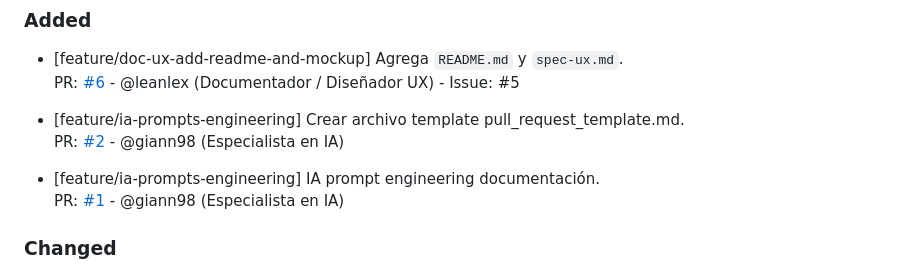
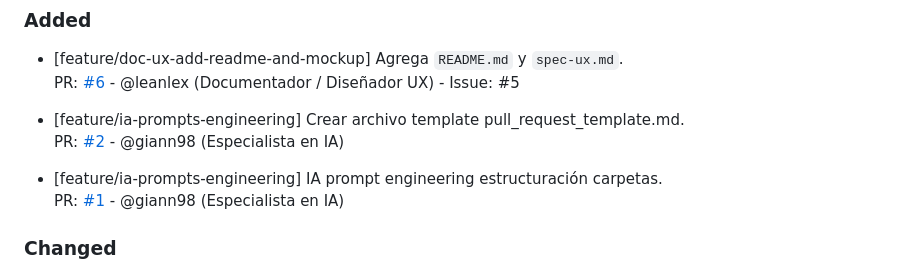
Before and after one commit to martindebenedetti/Planix, a Markdown page: changelog.md, the part around the change. GitHub-like rendering.

```diff
--- a/changelog.md
+++ b/changelog.md
@@ -14,7 +14,7 @@ Este archivo se actualiza con cada Pull Request para registrar avances y correcc
 - [feature/ia-prompts-engineering] Crear archivo template pull_request_template.md.
   PR: [#2](https://github.com/martindebenedetti/Planix/pull/2) - @giann98 (Especialista en IA)
 
-- [feature/ia-prompts-engineering] IA prompt engineering documentación.
+- [feature/ia-prompts-engineering] IA prompt engineering estructuración carpetas.
   PR: [#1](https://github.com/martindebenedetti/Planix/pull/1) - @giann98 (Especialista en IA)
 
 ### Changed
```
Also changed, not shown: docs/02-prompts/prompts-2.md (+8 -3 lines), docs/02-prompts/prompt2-res1.png (added), docs/02-prompts/prompt2-res2.png (added), docs/02-prompts/prompt2-res3.png (added), docs/02-prompts/prompt2-sol.png (added), docs/02-prompts/prompt2.res4.png (added).
